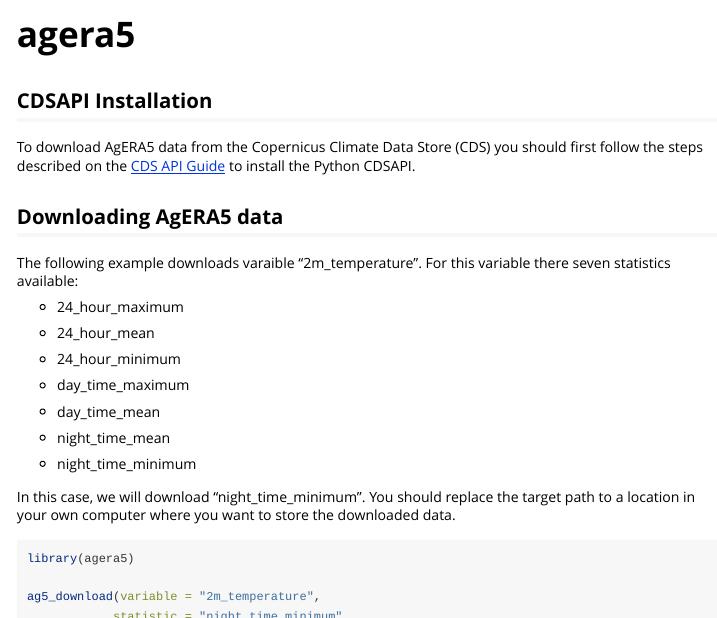
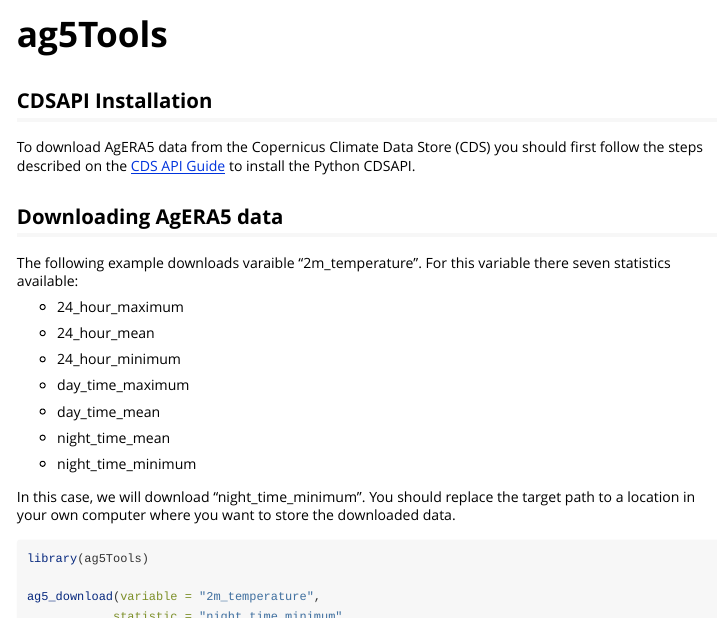
Before and after one commit to AgrDataSci/ag5Tools, an R Markdown document (vignettes/articles/ag5Tools.Rmd): the page in a window 1100 px wide, from its top, and a second part further down, joined at a grey line. Rendered offline with R 4.5, knitr and Pandoc, with nearby package versions.

Commit message:
update vignettes

````diff
--- a/vignettes/agera5.Rmd
+++ b/vignettes/articles/ag5Tools.Rmd
@@ -1,6 +1,6 @@
 ---
-title: "agera5"
-description: agera5 is an R package to download and extract data from the \\'Agrometeorological indicators from 1979 to present derived from reanalysis\\' dataset (aka AgERA5)."
+title: "ag5Tools"
+description: ag5Tools is an R package to download and extract data from the Copernicus \\'Agrometeorological indicators from 1979 to present derived from reanalysis\\' dataset (AgERA5)."
 output: rmarkdown::html_vignette
 vignette: >
   %\VignetteIndexEntry{agera5}
@@ -39,7 +39,7 @@
 a location in your own computer where you want to store the downloaded data.
 
 ```{r eval = FALSE}
-library(agera5)
+library(ag5Tools)
 
 ag5_download(variable = "2m_temperature",
             statistic = "night_time_minimum",
````
Also changed, not shown: 1 other file.
